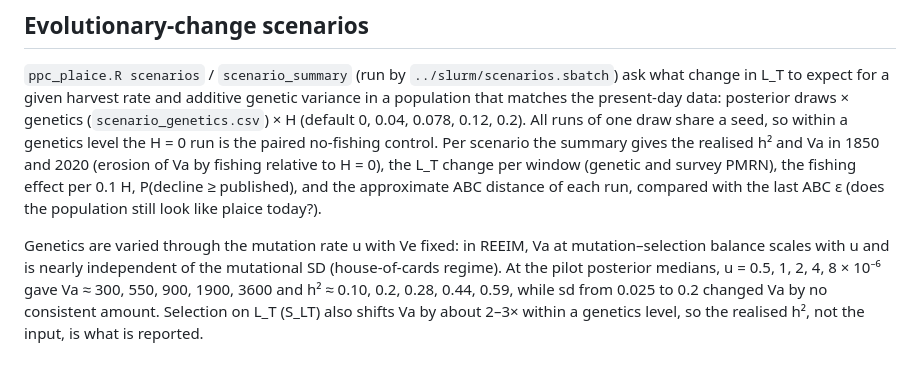
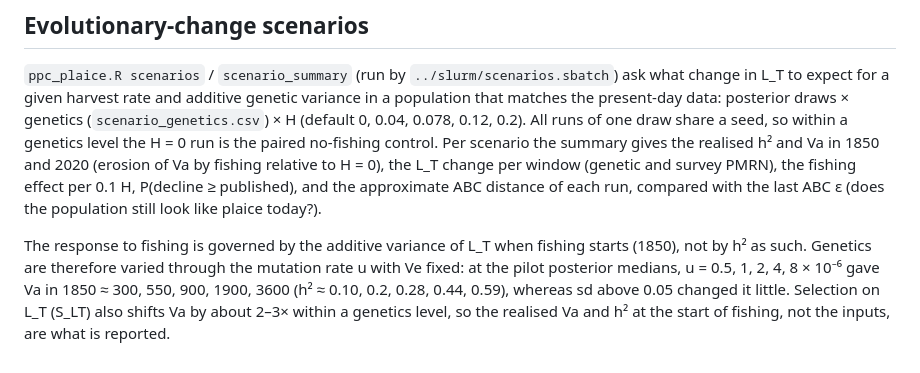
Before and after one commit to genomeinsights/REEIM, a Markdown page: REEIM/plaice_validation/README.md, the part around the change. GitHub-like rendering.

Commit message:
plaice_validation README: describe genetic scenarios by Va at the start of fishing
Wording only: the response is governed by the additive variance of L_T when fishing starts,
so the scenario genetics are described by realised Va (and h2) in 1850 rather than by an
equilibrium (mutation-selection balance) argument.

Co-Authored-By: Claude Opus 5.5 (1M context) <noreply@anthropic.com>

```diff
--- a/REEIM/plaice_validation/README.md
+++ b/REEIM/plaice_validation/README.md
@@ -126,8 +126,8 @@ gives the realised h² and Va in 1850 and 2020 (erosion of Va by fishing relativ
 window (genetic and survey PMRN), the fishing effect per 0.1 H, P(decline ≥ published), and the approximate ABC
 distance of each run, compared with the last ABC ε (does the population still look like plaice today?).
 
-Genetics are varied through the mutation rate u with Ve fixed: in REEIM, Va at mutation–selection balance scales
-with u and is nearly independent of the mutational SD (house-of-cards regime). At the pilot posterior medians,
-u = 0.5, 1, 2, 4, 8 × 10⁻⁶ gave Va ≈ 300, 550, 900, 1900, 3600 and h² ≈ 0.10, 0.2, 0.28, 0.44, 0.59, while sd from
-0.025 to 0.2 changed Va by no consistent amount. Selection on L_T (S_LT) also shifts Va by about 2–3× within a
-genetics level, so the realised h², not the input, is what is reported.
+The response to fishing is governed by the additive variance of L_T when fishing starts (1850), not by h² as such.
+Genetics are therefore varied through the mutation rate u with Ve fixed: at the pilot posterior medians,
+u = 0.5, 1, 2, 4, 8 × 10⁻⁶ gave Va in 1850 ≈ 300, 550, 900, 1900, 3600 (h² ≈ 0.10, 0.2, 0.28, 0.44, 0.59), whereas sd
+above 0.05 changed it little. Selection on L_T (S_LT) also shifts Va by about 2–3× within a genetics level, so the
+realised Va and h² at the start of fishing, not the inputs, are what is reported.
```
